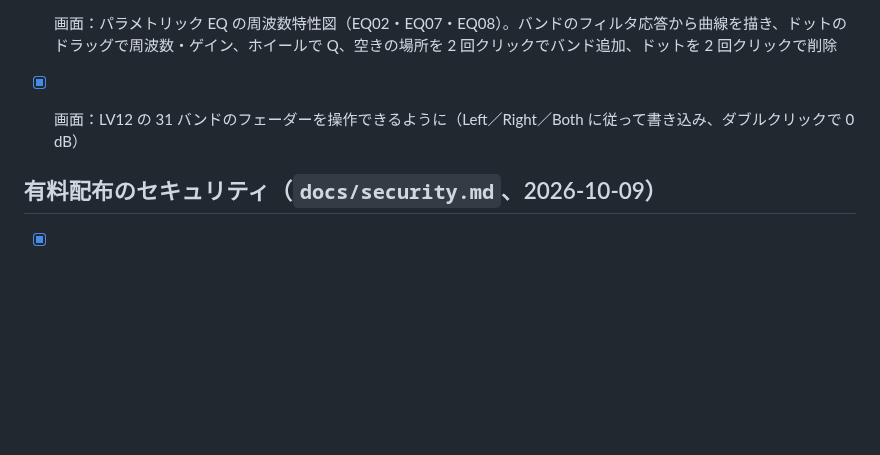
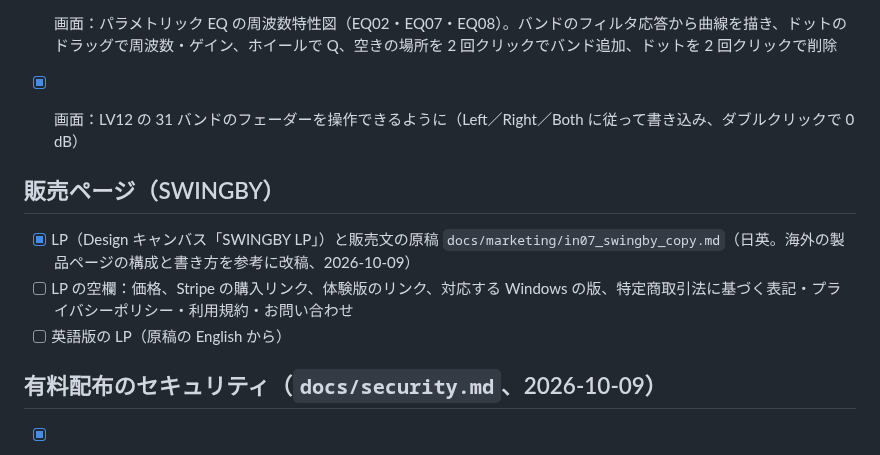
Before and after one commit to kajisho5/sw-audio, a Markdown page: docs/tasks.md, the part around the change. GitHub-like rendering; blank space fills up the shorter version.

```diff
--- a/docs/tasks.md
+++ b/docs/tasks.md
@@ -223,6 +223,12 @@
 - [x] 画面：パラメトリック EQ の周波数特性図（EQ02・EQ07・EQ08）。バンドのフィルタ応答から曲線を描き、ドットのドラッグで周波数・ゲイン、ホイールで Q、空きの場所を 2 回クリックでバンド追加、ドットを 2 回クリックで削除
 - [x] 画面：LV12 の 31 バンドのフェーダーを操作できるように（Left／Right／Both に従って書き込み、ダブルクリックで 0 dB）
 
+## 販売ページ（SWINGBY）
+
+- [x] LP（Design キャンバス「SWINGBY LP」）と販売文の原稿 `docs/marketing/in07_swingby_copy.md`（日英。海外の製品ページの構成と書き方を参考に改稿、2026-10-09）
+- [ ] LP の空欄：価格、Stripe の購入リンク、体験版のリンク、対応する Windows の版、特定商取引法に基づく表記・プライバシーポリシー・利用規約・お問い合わせ
+- [ ] 英語版の LP（原稿の English から）
+
 ## 有料配布のセキュリティ（`docs/security.md`、2026-10-09）
 
 - [x] プラグインが読むデータを「信用しない入力」に：パラメータの NaN、ホストの値と保存データの検査（全製品）、ユーザープリセットの読み込み、RV04・UT01・LV30 の追加データ
```
Also changed, not shown: docs/marketing/in07_swingby_copy.md (added, +84 -0 lines).
